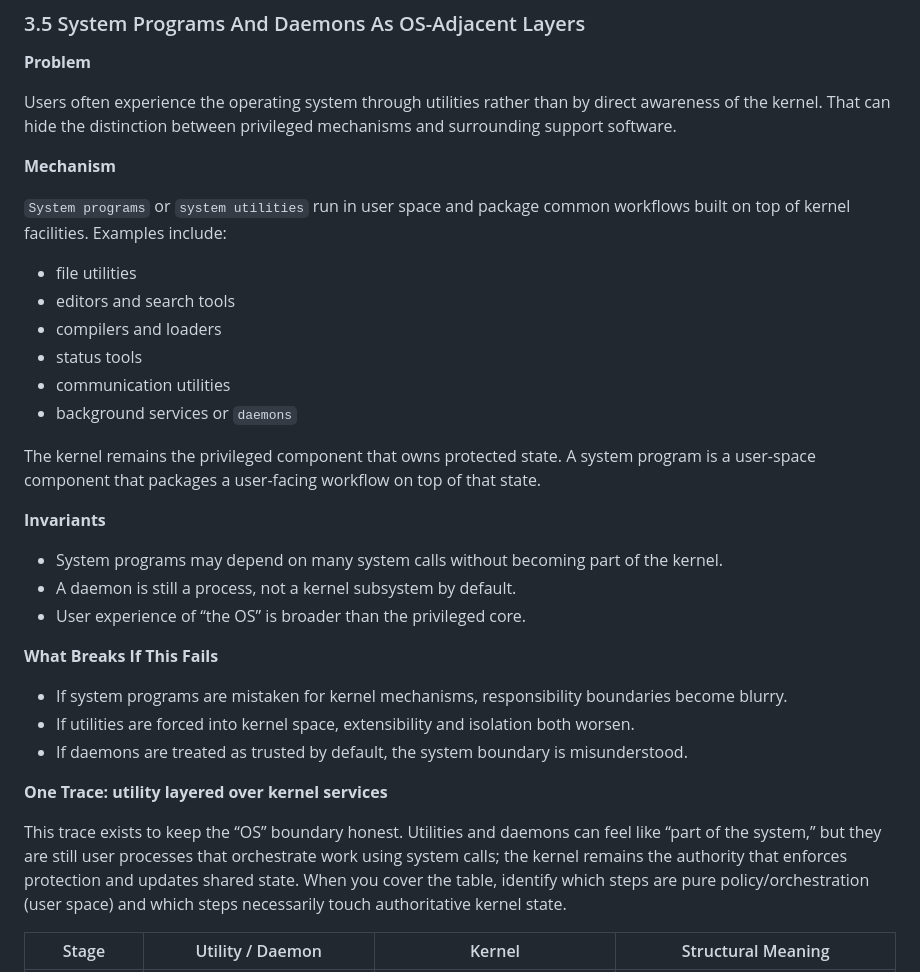
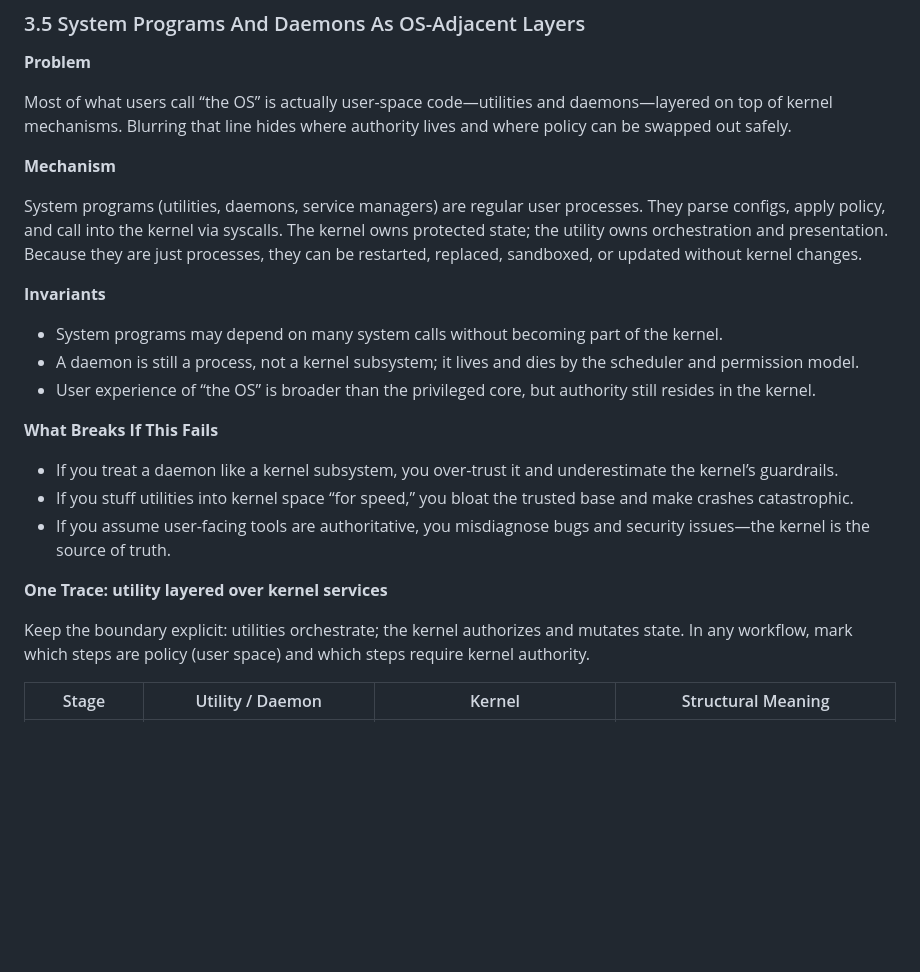
Before and after one commit to jensonp/cs143a, a Markdown page: chapter2-operating-system-structures/README.md, the part around the change. GitHub-like rendering; blank space fills up the shorter version.

Commit message:
Refine system programs/daemons section for clarity

```diff
--- a/chapter2-operating-system-structures/README.md
+++ b/chapter2-operating-system-structures/README.md
@@ -359,41 +359,27 @@ Thinking in surfaces, not isolated calls, makes the taxonomy useful. A single us
 
 **Problem**
 
-Users often experience the operating system through utilities rather than by direct awareness of the kernel.
-That can hide the distinction between privileged mechanisms and surrounding support software.
+Most of what users call “the OS” is actually user-space code—utilities and daemons—layered on top of kernel mechanisms. Blurring that line hides where authority lives and where policy can be swapped out safely.
 
 **Mechanism**
 
-`System programs` or `system utilities` run in user space and package common workflows built on top of kernel facilities.
-Examples include:
-
-- file utilities
-- editors and search tools
-- compilers and loaders
-- status tools
-- communication utilities
-- background services or `daemons`
-
-The kernel remains the privileged component that owns protected state.
-A system program is a user-space component that packages a user-facing workflow on top of that state.
+System programs (utilities, daemons, service managers) are regular user processes. They parse configs, apply policy, and call into the kernel via syscalls. The kernel owns protected state; the utility owns orchestration and presentation. Because they are just processes, they can be restarted, replaced, sandboxed, or updated without kernel changes.
 
 **Invariants**
 
 - System programs may depend on many system calls without becoming part of the kernel.
-- A daemon is still a process, not a kernel subsystem by default.
-- User experience of “the OS” is broader than the privileged core.
+- A daemon is still a process, not a kernel subsystem; it lives and dies by the scheduler and permission model.
+- User experience of “the OS” is broader than the privileged core, but authority still resides in the kernel.
 
 **What Breaks If This Fails**
 
-- If system programs are mistaken for kernel mechanisms, responsibility boundaries become blurry.
-- If utilities are forced into kernel space, extensibility and isolation both worsen.
-- If daemons are treated as trusted by default, the system boundary is misunderstood.
+- If you treat a daemon like a kernel subsystem, you over-trust it and underestimate the kernel’s guardrails.
+- If you stuff utilities into kernel space “for speed,” you bloat the trusted base and make crashes catastrophic.
+- If you assume user-facing tools are authoritative, you misdiagnose bugs and security issues—the kernel is the source of truth.
 
 **One Trace: utility layered over kernel services**
 
-This trace exists to keep the “OS” boundary honest.
-Utilities and daemons can feel like “part of the system,” but they are still user processes that orchestrate work using system calls; the kernel remains the authority that enforces protection and updates shared state.
-When you cover the table, identify which steps are pure policy/orchestration (user space) and which steps necessarily touch authoritative kernel state.
+Keep the boundary explicit: utilities orchestrate; the kernel authorizes and mutates state. In any workflow, mark which steps are policy (user space) and which steps require kernel authority.
 
 | Stage | Utility / Daemon | Kernel | Structural Meaning |
 | --- | --- | --- | --- |
```
